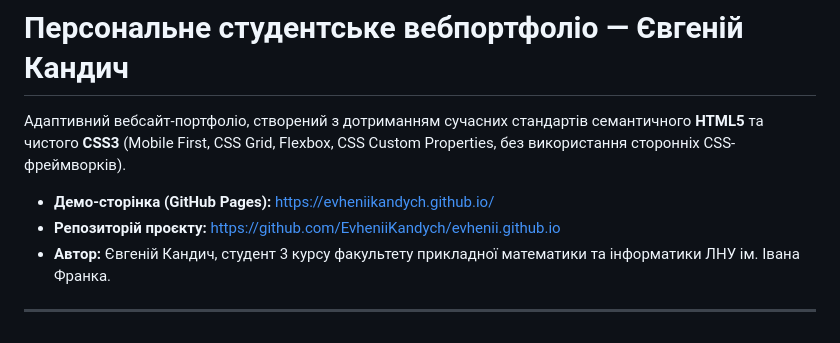
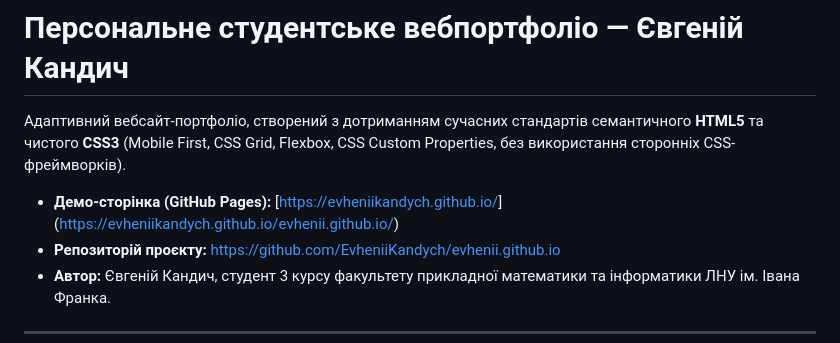
Before and after one commit to EvheniiKandych/evhenii.github.io, a Markdown page: README.md, the part around the change. Drawn GitHub-style.

```diff
--- a/README.md
+++ b/README.md
@@ -2,7 +2,7 @@
 
 Адаптивний вебсайт-портфоліо, створений з дотриманням сучасних стандартів семантичного **HTML5** та чистого **CSS3** (Mobile First, CSS Grid, Flexbox, CSS Custom Properties, без використання сторонніх CSS-фреймворків).
 
-- **Демо-сторінка (GitHub Pages):** [https://evheniikandych.github.io/](https://evheniikandych.github.io/)
+- **Демо-сторінка (GitHub Pages):** [[https://evheniikandych.github.io/](https://evheniikandych.github.io/)](https://evheniikandych.github.io/evhenii.github.io/)
 - **Репозиторій проєкту:** [https://github.com/EvheniiKandych/evhenii.github.io](https://github.com/EvheniiKandych/evhenii.github.io)
 - **Автор:** Євгеній Кандич, студент 3 курсу факультету прикладної математики та інформатики ЛНУ ім. Івана Франка.
 
```
